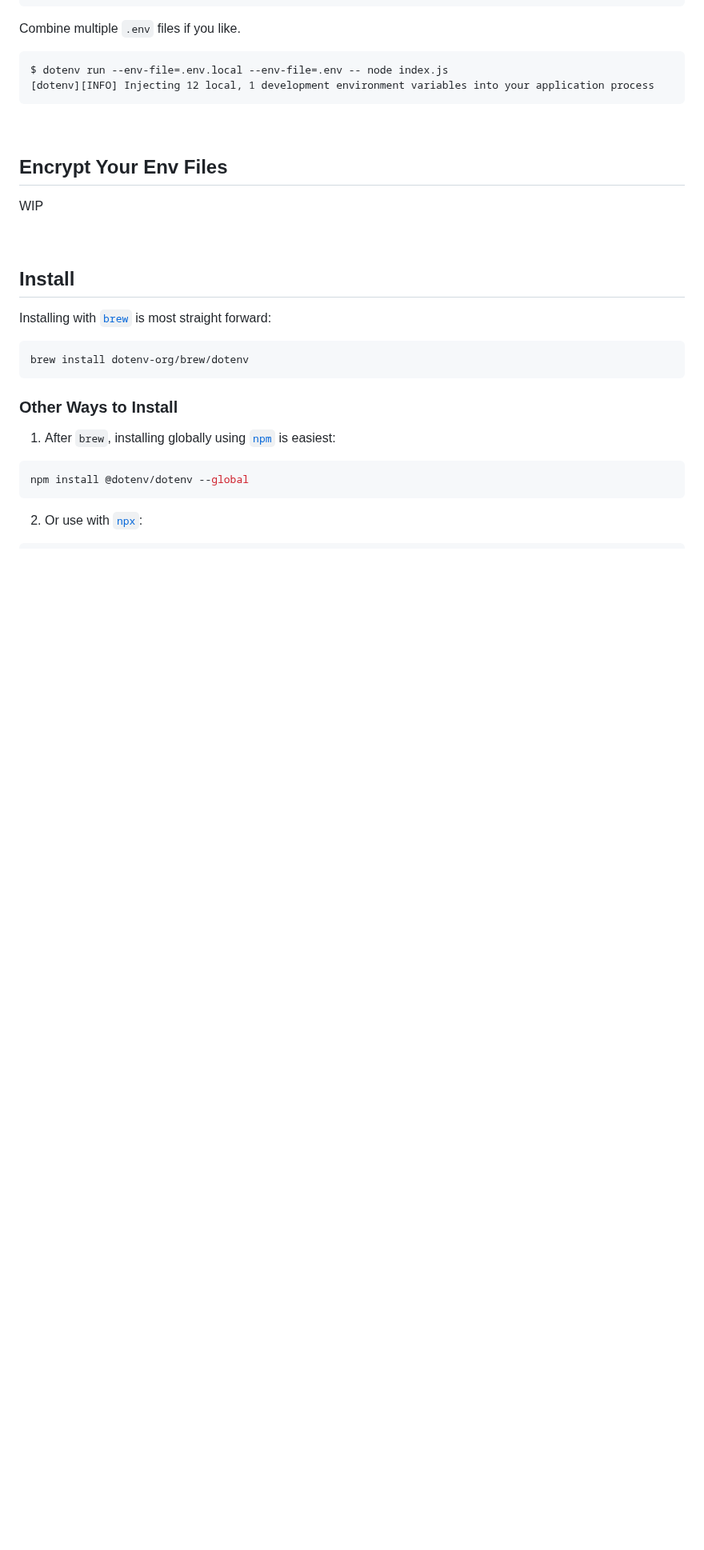
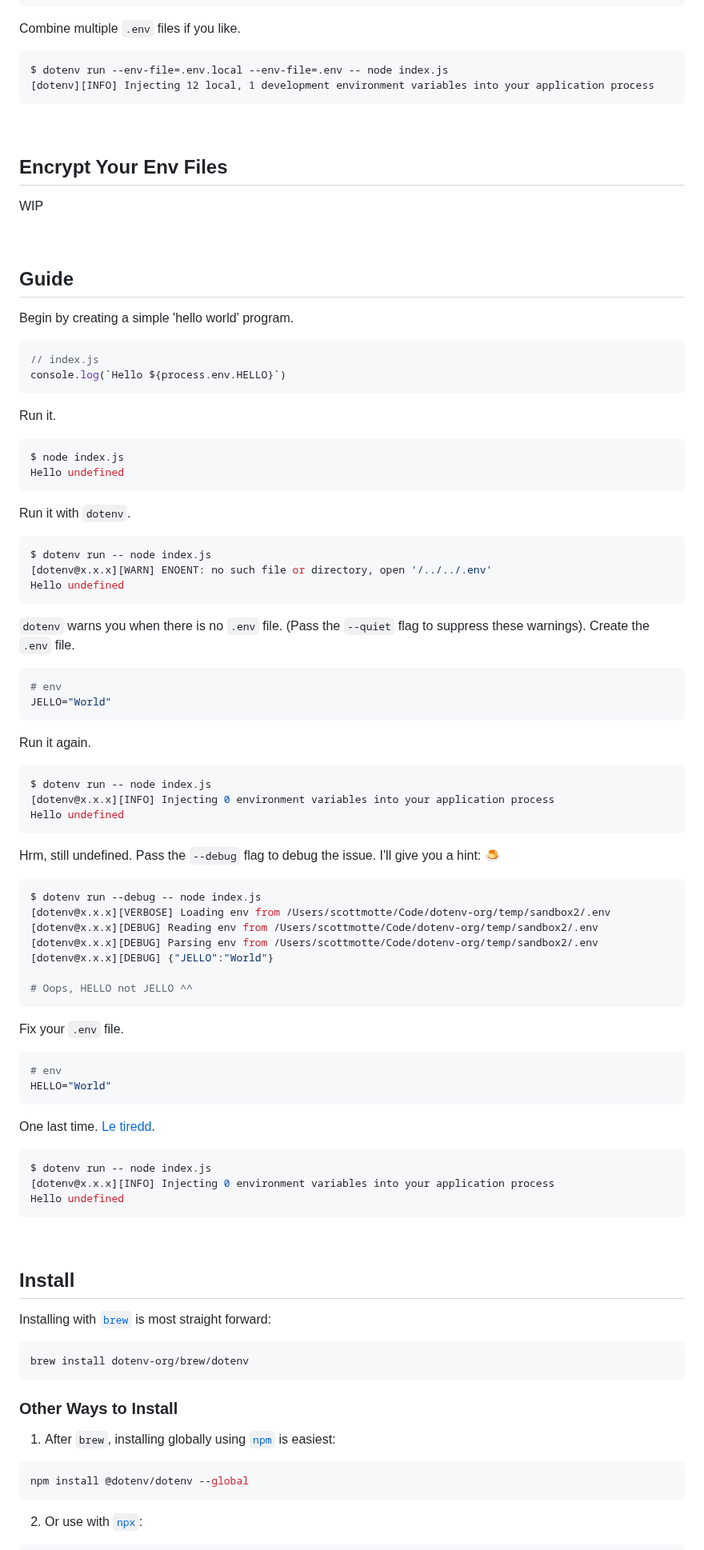
Before and after one commit to dotenvx/dotenvx, a Markdown page: README.md, the part around one of its changes. Shown at 80% size. GitHub-like rendering; blank space fills up the shorter version.

Commit message:
Add more examples

````diff
--- a/README.md
+++ b/README.md
@@ -123,6 +129,75 @@ $ dotenv run --env-file=.env.local --env-file=.env -- node index.js
 WIP
 
 &nbsp;
+
+## Guide
+
+Begin by creating a simple 'hello world' program.
+
+```js
+// index.js
+console.log(`Hello ${process.env.HELLO}`)
+```
+
+Run it.
+
+```js
+$ node index.js
+Hello undefined
+```
+
+Run it with `dotenv`.
+
+```sh
+$ dotenv run -- node index.js
+[dotenv@x.x.x][WARN] ENOENT: no such file or directory, open '/../../.env'
+Hello undefined
+```
+
+`dotenv` warns you when there is no `.env` file. (Pass the `--quiet` flag to suppress these warnings). Create the `.env` file.
+
+```ini
+# env
+JELLO="World"
+```
+
+Run it again.
+
+```sh
+$ dotenv run -- node index.js
+[dotenv@x.x.x][INFO] Injecting 0 environment variables into your application process
+Hello undefined
+```
+
+Hrm, still undefined. Pass the `--debug` flag to debug the issue. I'll give you a hint: 🍮
+
+```sh
+$ dotenv run --debug -- node index.js
+[dotenv@x.x.x][VERBOSE] Loading env from /Users/scottmotte/Code/dotenv-org/temp/sandbox2/.env
+[dotenv@x.x.x][DEBUG] Reading env from /Users/scottmotte/Code/dotenv-org/temp/sandbox2/.env
+[dotenv@x.x.x][DEBUG] Parsing env from /Users/scottmotte/Code/dotenv-org/temp/sandbox2/.env
+[dotenv@x.x.x][DEBUG] {"JELLO":"World"}
+
+# Oops, HELLO not JELLO ^^
+```
+
+Fix your `.env` file.
+
+```ini
+# env
+HELLO="World"
+```
+
+One last time. [Le tiredd](https://youtu.be/kCpjgl2baLs?t=41).
+
+```sh
+$ dotenv run -- node index.js
+[dotenv@x.x.x][INFO] Injecting 0 environment variables into your application process
+Hello undefined
+```
+
+&nbsp;
+
 
 ## Install
 
````
Also changed, not shown: other parts of README.md (+13 -7 lines).
